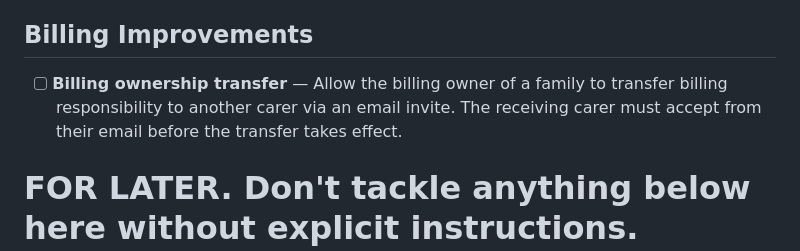
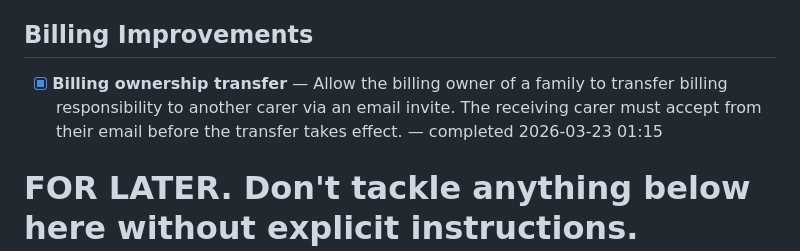
Before and after one commit to bslinger/pocket-money, a Markdown page: TODO.md, the part around the change. Drawn GitHub-style.

Commit message:
Mark billing ownership transfer TODO as complete

```diff
--- a/TODO.md
+++ b/TODO.md
@@ -147,7 +147,7 @@ Organised by strategic area, with specific tasks nested under each.
 - [x] The Add/Spend modals currently overlap the native keyboard a bit by default unless you scroll. See if you can make them fixed higher on the page on mobile. — completed 2026-03-22 11:32
 
 ## Billing Improvements
-- [ ] **Billing ownership transfer** — Allow the billing owner of a family to transfer billing responsibility to another carer via an email invite. The receiving carer must accept from their email before the transfer takes effect.
+- [x] **Billing ownership transfer** — Allow the billing owner of a family to transfer billing responsibility to another carer via an email invite. The receiving carer must accept from their email before the transfer takes effect. — completed 2026-03-23 01:15
 
 # FOR LATER. Don't tackle anything below here without explicit instructions.
 
```
